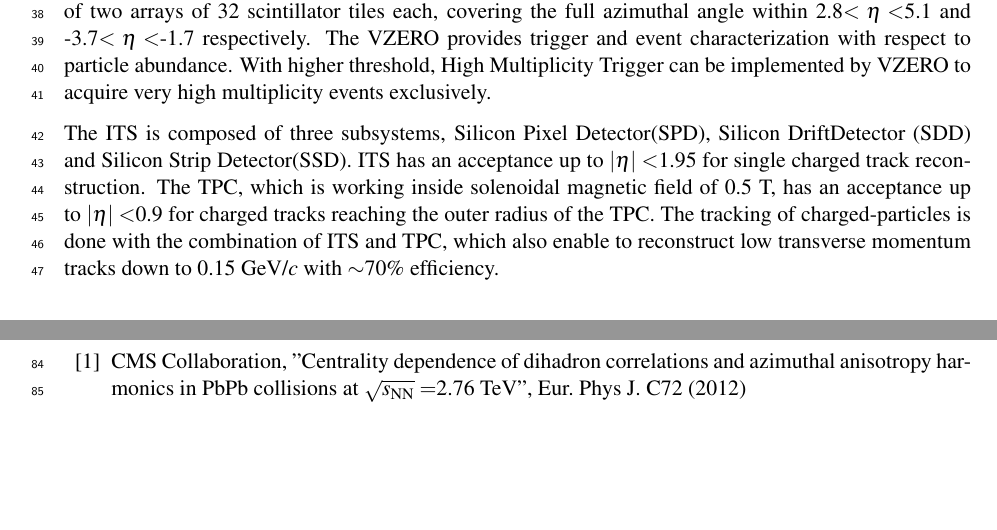
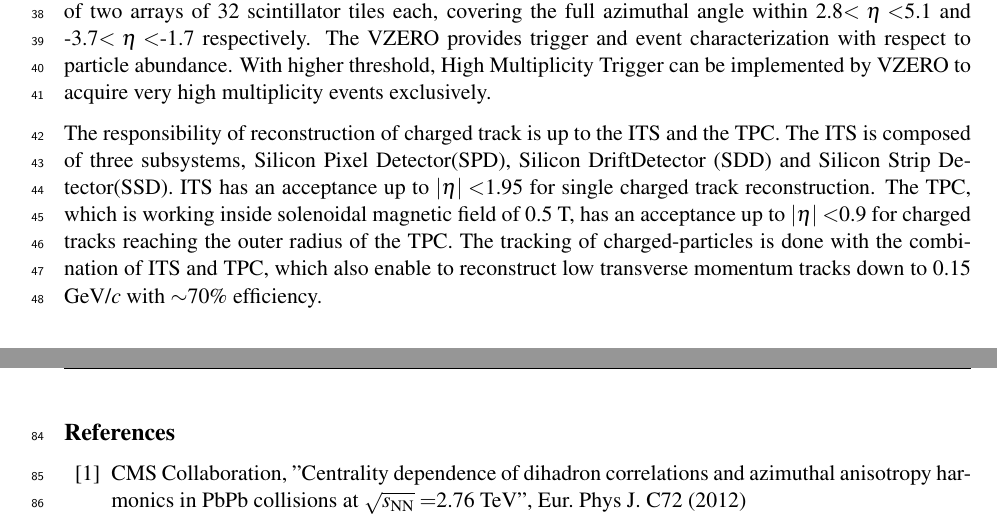
Before and after one commit to kimbyumkyu/RidgePaper, a LaTeX document (paper.tex): two parts of pages 2 and 4 of 4, joined at a grey line, cut so that both start at the same text, the shorter picture padded with empty space. Compiled offline with pdfLaTeX.

Commit message:
Updates on ALICE Experiments

```diff
--- a/paper.tex
+++ b/paper.tex
@@ -60,7 +60,7 @@ Delivery of protons with world-highest energy by LHC at CERN makes it possible t
 
 Subsystems mainly used in the present analysis, VZERO detector, Inner Tracking System(ITS) and Time Projection Chamber(TPC), are mainly discussed in the paper while the whole ALICE detector is well described in Ref. \cite{ALICEdet}. The VZERO is separated into two plates, VZERO-A and VZERO-C, consisting of two arrays of 32 scintillator tiles each, covering the full azimuthal angle within 2.8$<\eta<$5.1 and -3.7$<\eta<$-1.7 respectively. The VZERO provides trigger and event characterization with respect to particle abundance. With higher threshold, High Multiplicity Trigger can be implemented by VZERO to acquire very high multiplicity events exclusively.
 
-The ITS is composed of three subsystems, Silicon Pixel Detector(SPD), Silicon DriftDetector (SDD) and Silicon Strip Detector(SSD). ITS has an acceptance up to $|\eta|<$1.95 for single charged track reconstruction. The TPC, which is working inside solenoidal magnetic field of 0.5 T, has an acceptance up to $|\eta|<$0.9 for charged tracks reaching the outer radius of the TPC. The tracking of charged-particles is done with the combination of ITS and TPC, which also enable to reconstruct low transverse momentum tracks down to 0.15 GeV/\it{c}\rm{} with $\sim$70\% efficiency.
+The responsibility of reconstruction of charged track is up to the ITS and the TPC. The ITS is composed of three subsystems, Silicon Pixel Detector(SPD), Silicon DriftDetector (SDD) and Silicon Strip Detector(SSD). ITS has an acceptance up to $|\eta|<$1.95 for single charged track reconstruction. The TPC, which is working inside solenoidal magnetic field of 0.5 T, has an acceptance up to $|\eta|<$0.9 for charged tracks reaching the outer radius of the TPC. The tracking of charged-particles is done with the combination of ITS and TPC, which also enable to reconstruct low transverse momentum tracks down to 0.15 GeV/\it{c}\rm{} with $\sim$70\% efficiency.
 
 \section{Analysis}
 
```
Also changed, not shown: paper.pdf, 2 other files.
